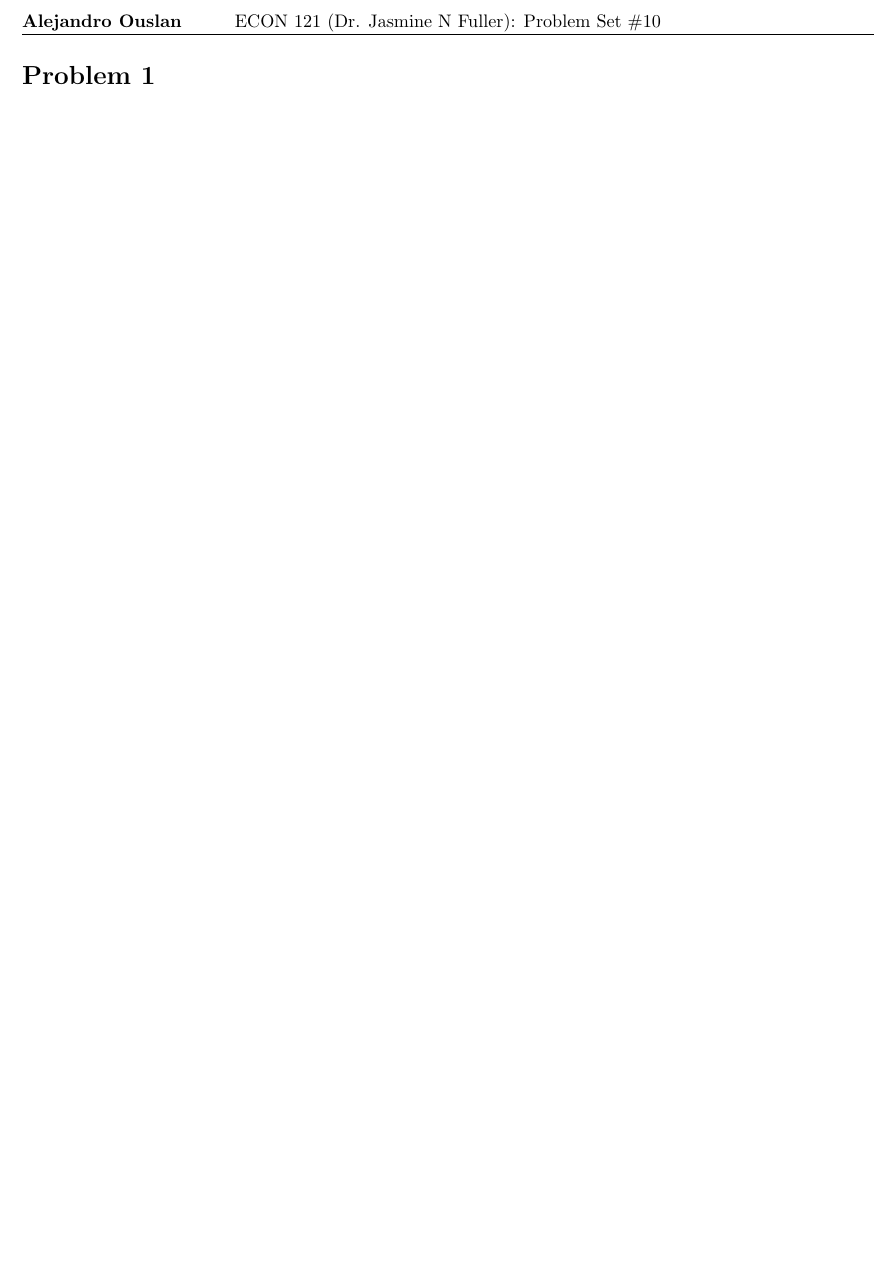
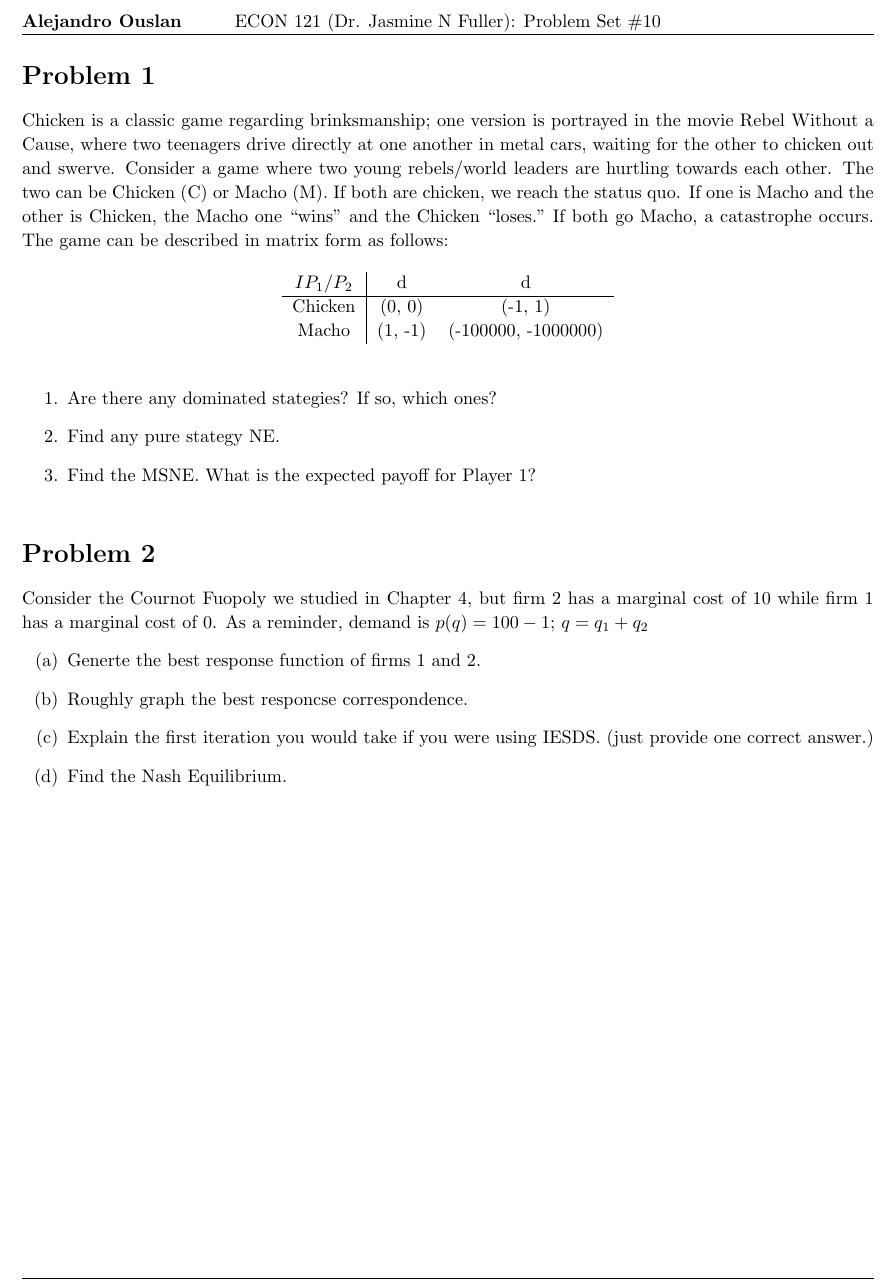
Before and after one commit to ouslan/ECON-121, a LaTeX problem sheet (homeworks/homework-10/homework-10.tex): part of page 2 of 2, cut so that both start at the same text, the shorter picture padded with empty space. Compiled offline with pdfLaTeX.

Commit message:
added problem set 10

```diff
--- a/homeworks/homework-10/homework-10.tex
+++ b/homeworks/homework-10/homework-10.tex
@@ -8,7 +8,7 @@
 \usepackage{tikz}
 \usepackage[plain]{algorithm}
 \usepackage{algpseudocode}
-
+\usepackage[inline,shortlabels]{enumitem}
 \usetikzlibrary{automata,positioning}
 
 %
@@ -141,5 +141,41 @@
 \pagebreak
 
 \begin{homeworkProblem}
+	Chicken is a classic game regarding brinksmanship; one version is portrayed in the
+	movie Rebel Without a Cause, where two teenagers drive directly at one another in
+	metal cars, waiting for the other to chicken out and swerve. Consider a game where
+	two young rebels/world leaders are hurtling towards each other. The two can be
+	Chicken (C) or Macho (M). If both are chicken, we reach the status quo. If one is
+	Macho and the other is Chicken, the Macho one “wins” and the Chicken “loses.” If
+	both go Macho, a catastrophe occurs. The game can be described in matrix form as
+	follows:
+
+	\begin{table}[h!]
+		\centering
+		\begin{tabular}{c|c c}
+			$I P_1/P_2$ & d       & d                   \\
+			\hline
+			Chicken     & (0, 0)  & (-1, 1)             \\
+			Macho       & (1, -1) & (-100000, -1000000) \\
+		\end{tabular}
+	\end{table}
+
+	\begin{enumerate}
+		\item Are there any dominated stategies? If so, which ones?
+		\item Find any pure stategy NE.
+		\item Find the MSNE. What is the expected payoff for Player 1?
+	\end{enumerate}
 \end{homeworkProblem}
+
+\begin{homeworkProblem}
+	Consider the Cournot Fuopoly we studied in Chapter 4, but firm 2 has a marginal cost of
+	10 while firm 1 has a marginal cost of 0. As a reminder, demand is $p(q)= 100 - 1$; $q = q_1 + q_2$
+	\begin{enumerate}[(a)]
+		\item Generte the best response function of firms 1 and 2.
+		\item Roughly graph the best responcse correspondence.
+		\item Explain the first iteration you would take if you were using IESDS. (just provide one correct answer.)
+		\item Find the Nash Equilibrium.
+	\end{enumerate}
+\end{homeworkProblem}
+
 \end{document}
```
Also changed, not shown: homeworks/homework-13/homework-13.tex (+1 -1 lines), homeworks/homework-10/out/homework-10.pdf (added).
